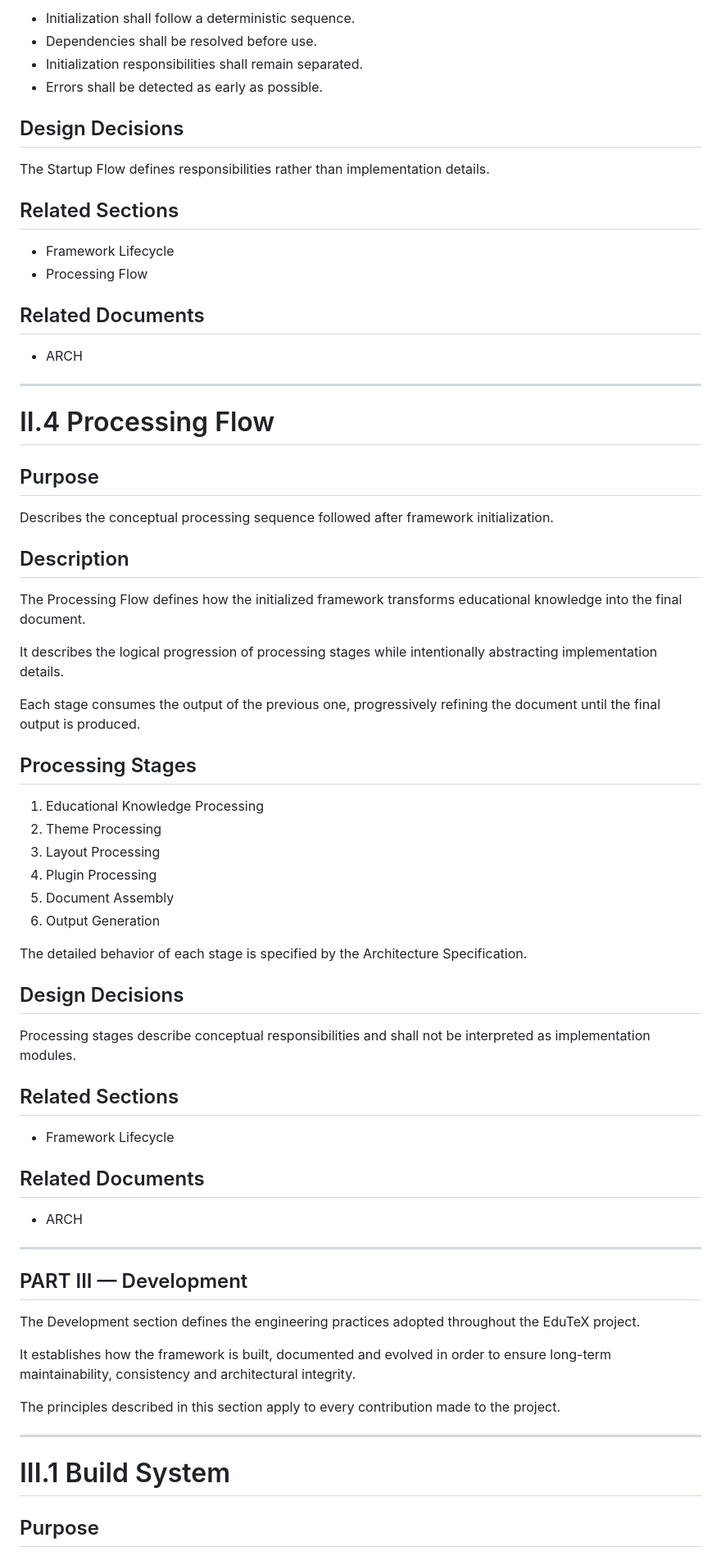
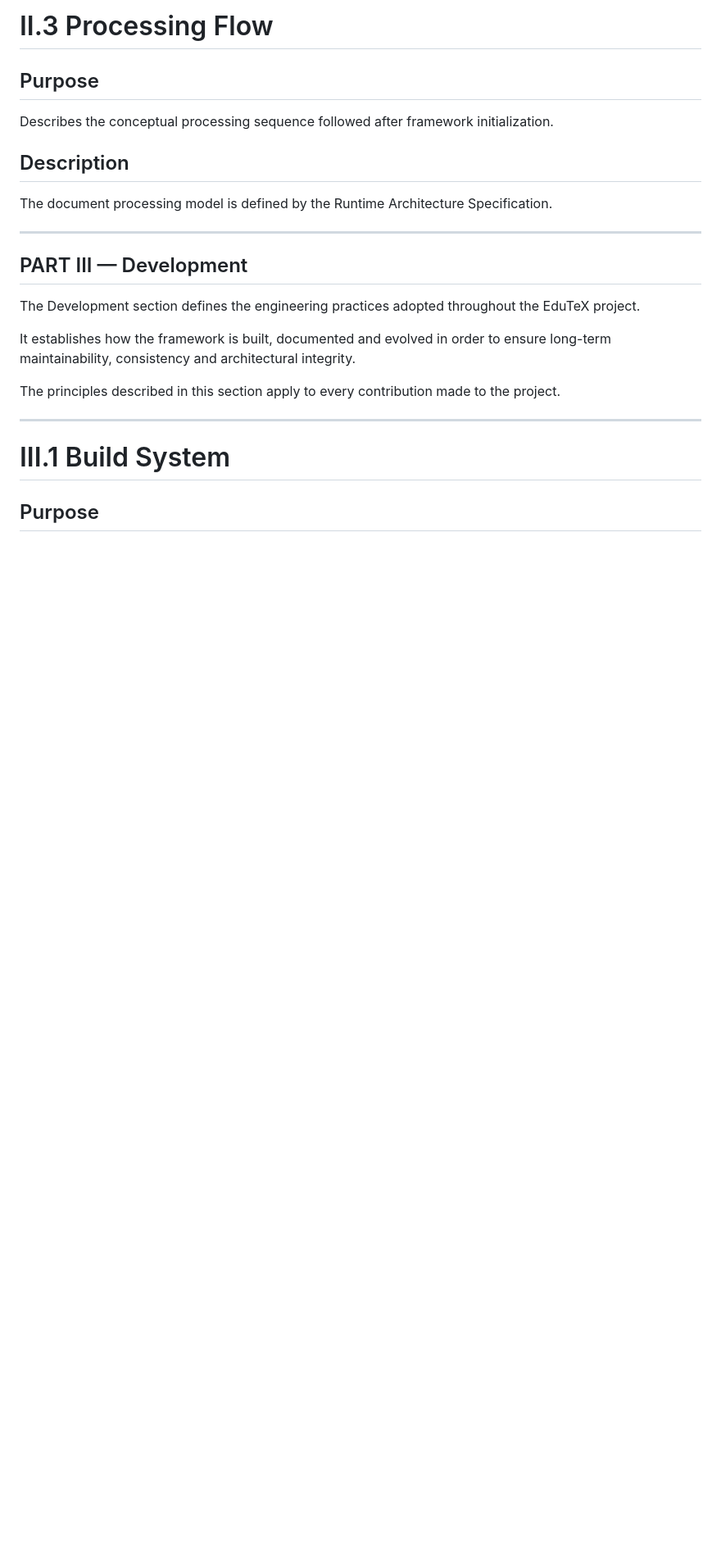
Before and after one commit to irashi88-hue/EduTeX, a Markdown page: docs/specifications/FRAMEWORK_SPEC.md, the part around one of its changes. Shown at 82% size. Rendered like a GitHub page; blank space fills up the shorter version.

```diff
--- a/docs/specifications/FRAMEWORK_SPEC.md
+++ b/docs/specifications/FRAMEWORK_SPEC.md
@@ -395,24 +354,4 @@ The Startup Flow concludes once the framework has completed its initialization a
-- Initialization shall follow a deterministic sequence.
-- Dependencies shall be resolved before use.
-- Initialization responsibilities shall remain separated.
-- Errors shall be detected as early as possible.
-
-## Design Decisions
-
-The Startup Flow defines responsibilities rather than implementation details.
-
-## Related Sections
-
-- Framework Lifecycle
-- Processing Flow
-
-## Related Documents
-
-- ARCH
-
--------------------------------------------------------------------------------
-
-# II.4 Processing Flow
+# II.3 Processing Flow
 
 ## Purpose
 
@@ -420,34 +359,7 @@ Describes the conceptual processing sequence followed after framework initializa
 
 ## Description
 
-The Processing Flow defines how the initialized framework transforms educational knowledge into the final document.
-
-It describes the logical progression of processing stages while intentionally abstracting implementation details.
-
-Each stage consumes the output of the previous one, progressively refining the document until the final output is produced.
-
-## Processing Stages
-
-1. Educational Knowledge Processing
-2. Theme Processing
-3. Layout Processing
-4. Plugin Processing
-5. Document Assembly
-6. Output Generation
-
-The detailed behavior of each stage is specified by the Architecture Specification.
-
-## Design Decisions
-
-Processing stages describe conceptual responsibilities and shall not be interpreted as implementation modules.
-
-## Related Sections
-
-- Framework Lifecycle
-
-## Related Documents
-
-- ARCH
+The document processing model is defined by the Runtime Architecture Specification.
 
 ---
 
```
Also changed, not shown: other parts of docs/specifications/FRAMEWORK_SPEC.md (+57 -77 lines).
